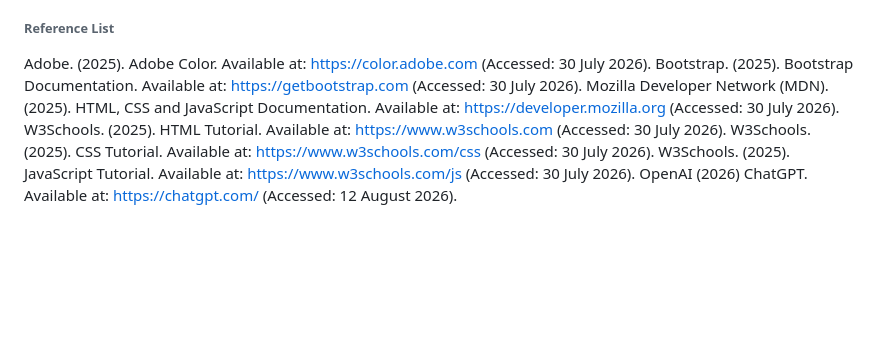
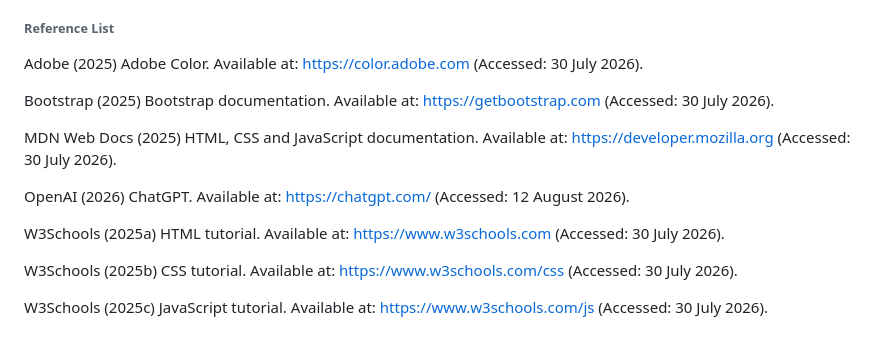
Before and after one commit to retshegofaditswe-2007/sweet_delight_cakes, a Markdown page: README.md, the part around the change. Drawn GitHub-style; blank space fills up the shorter version.

```diff
--- a/README.md
+++ b/README.md
@@ -186,10 +186,16 @@ Finally, an **administration section** could be developed to help the business m
 
 
 ###### Reference List
-Adobe. (2025). Adobe Color. Available at: https://color.adobe.com (Accessed: 30 July 2026).
-Bootstrap. (2025). Bootstrap Documentation. Available at: https://getbootstrap.com (Accessed: 30 July 2026).
-Mozilla Developer Network (MDN). (2025). HTML, CSS and JavaScript Documentation. Available at: https://developer.mozilla.org (Accessed: 30 July 2026).
-W3Schools. (2025). HTML Tutorial. Available at: https://www.w3schools.com (Accessed: 30 July 2026).
-W3Schools. (2025). CSS Tutorial. Available at: https://www.w3schools.com/css (Accessed: 30 July 2026).
-W3Schools. (2025). JavaScript Tutorial. Available at: https://www.w3schools.com/js (Accessed: 30 July 2026).
-OpenAI (2026) ChatGPT. Available at: https://chatgpt.com/ (Accessed: 12 August 2026).
+Adobe (2025) Adobe Color. Available at: https://color.adobe.com  (Accessed: 30 July 2026).
+
+Bootstrap (2025) Bootstrap documentation. Available at: https://getbootstrap.com  (Accessed: 30 July 2026).
+
+MDN Web Docs (2025) HTML, CSS and JavaScript documentation. Available at: https://developer.mozilla.org  (Accessed: 30 July 2026).
+
+OpenAI (2026) ChatGPT. Available at: https://chatgpt.com/  (Accessed: 12 August 2026).
+
+W3Schools (2025a) HTML tutorial. Available at: https://www.w3schools.com  (Accessed: 30 July 2026).
+
+W3Schools (2025b) CSS tutorial. Available at: https://www.w3schools.com/css  (Accessed: 30 July 2026).
+
+W3Schools (2025c) JavaScript tutorial. Available at: https://www.w3schools.com/js  (Accessed: 30 July 2026).
```
